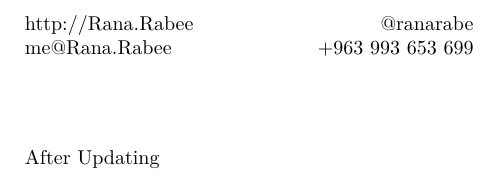
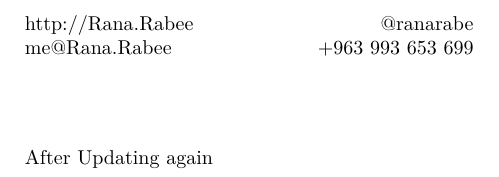
Before and after one commit to ranarabe/My_busniss_card, a LaTeX document (card.tex): part of page 2 of 2, cut so that both start at the same text. Compiled offline with XeLaTeX.

Commit message:
Update card.tex

```diff
--- a/card.tex
+++ b/card.tex
@@ -36,7 +36,7 @@ me@Rana.Rabee
 
 
 \section*{}
-After Updating
+After Updating again
 
 
 \end{document}
```
